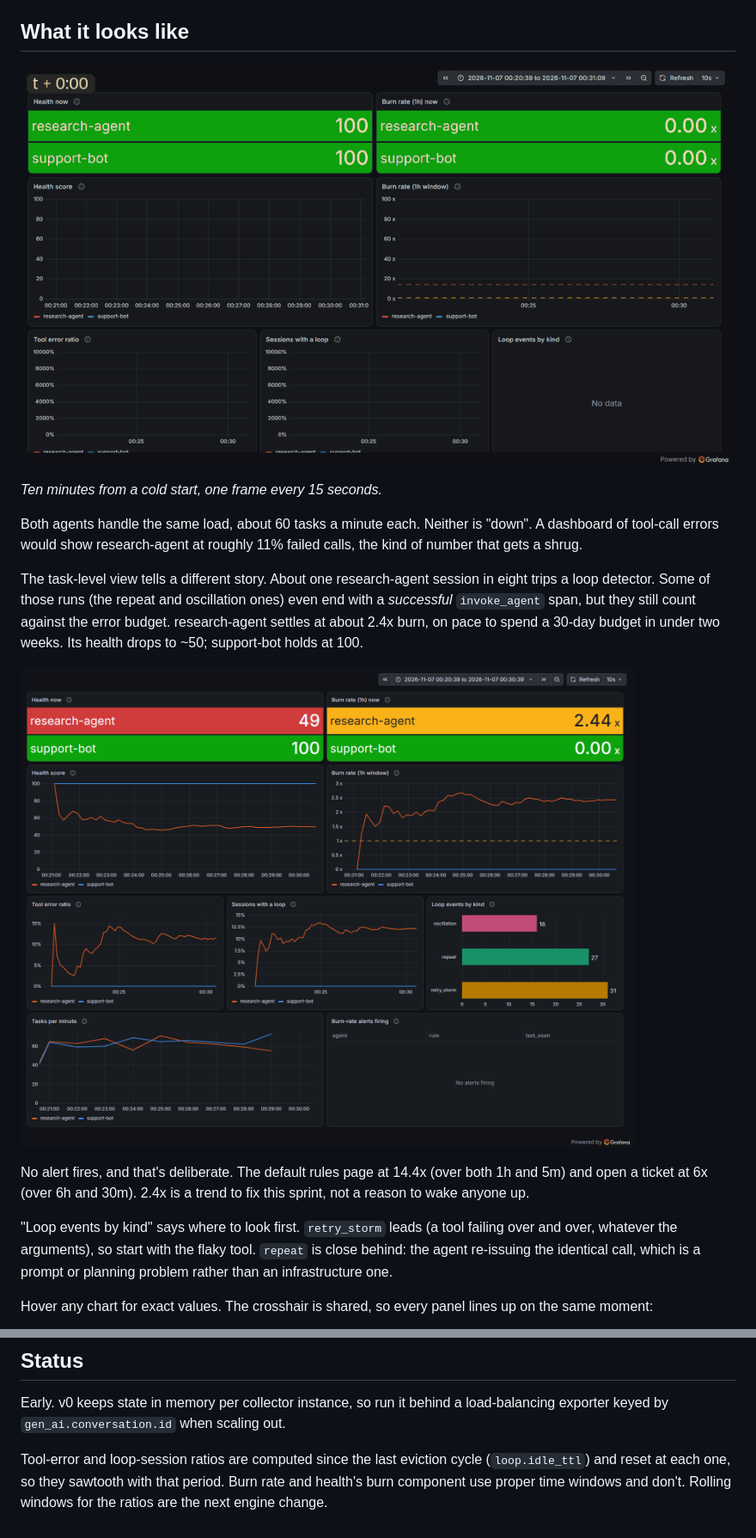
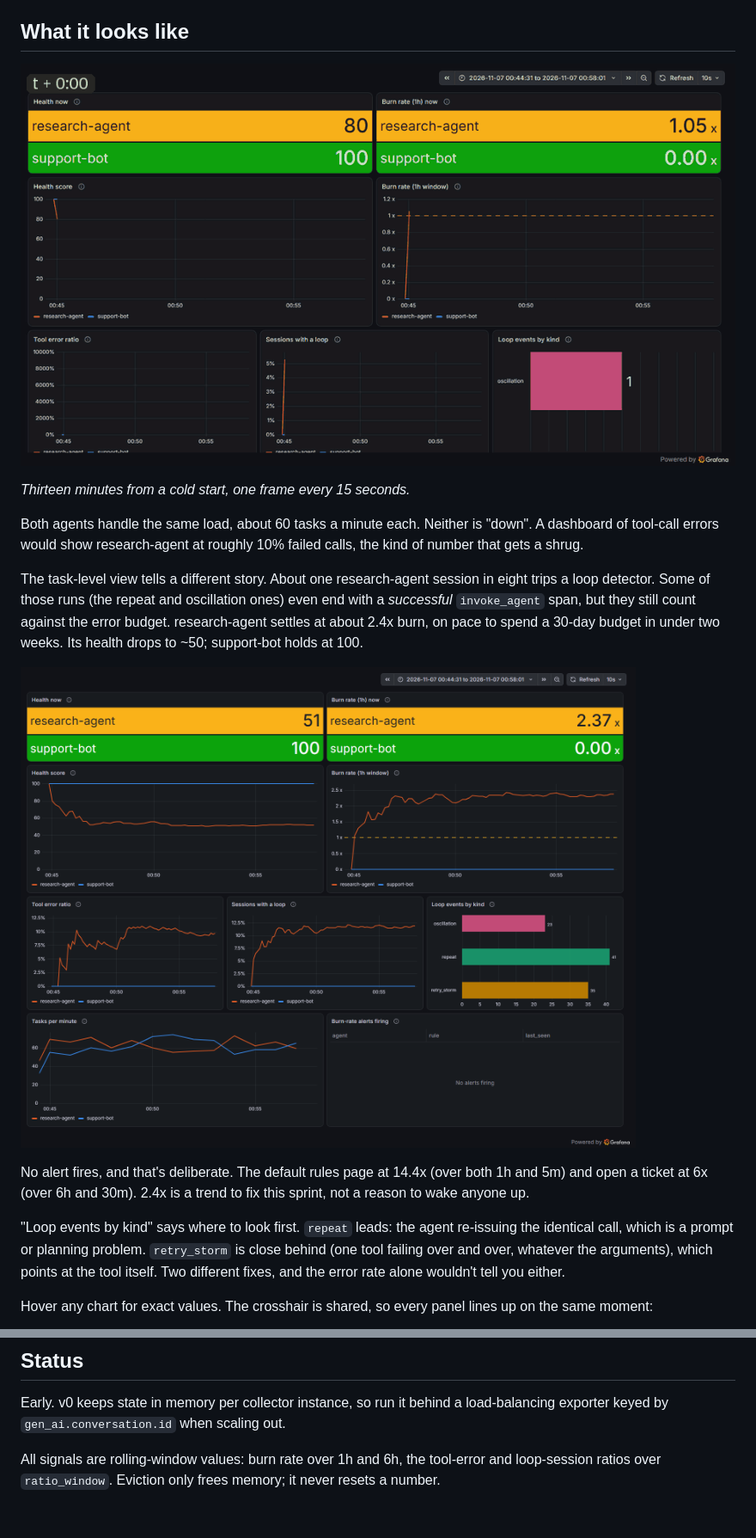
Before and after one commit to santimillang/agentslo, a Markdown page: README.md, 2 parts joined by grey strips. Shown at 86% size. Drawn GitHub-style; pictures changed too: docs/dashboard.png, docs/timelapse.gif.

```diff
--- a/README.md
+++ b/README.md
@@ -57,9 +57,9 @@ Set `SCENARIO=loop|retry_storm|oscillation|slow|healthy` to force one pattern.
 
-*Ten minutes from a cold start, one frame every 15 seconds.*
+*Thirteen minutes from a cold start, one frame every 15 seconds.*
 
 Both agents handle the same load, about 60 tasks a minute each. Neither is
 "down". A dashboard of tool-call errors would show research-agent at
-roughly 11% failed calls, the kind of number that gets a shrug.
+roughly 10% failed calls, the kind of number that gets a shrug.
 
 The task-level view tells a different story. About one research-agent
 session in eight trips a loop detector. Some of those runs (the repeat and
@@ -74,10 +74,11 @@ No alert fires, and that's deliberate. The default rules page at 14.4x
 (over both 1h and 5m) and open a ticket at 6x (over 6h and 30m). 2.4x is a
 trend to fix this sprint, not a reason to wake anyone up.
 
-"Loop events by kind" says where to look first. `retry_storm` leads (a tool
-failing over and over, whatever the arguments), so start with the flaky
-tool. `repeat` is close behind: the agent re-issuing the identical call,
-which is a prompt or planning problem rather than an infrastructure one.
+"Loop events by kind" says where to look first. `repeat` leads: the agent
+re-issuing the identical call, which is a prompt or planning problem.
+`retry_storm` is close behind (one tool failing over and over, whatever the
+arguments), which points at the tool itself. Two different fixes, and the
+error rate alone wouldn't tell you either.
 
 Hover any chart for exact values. The crosshair is shared, so every panel
 lines up on the same moment:
@@ -113,7 +115,6 @@ connectors:
 Early. v0 keeps state in memory per collector instance, so run it behind a
 load-balancing exporter keyed by `gen_ai.conversation.id` when scaling out.
 
-Tool-error and loop-session ratios are computed since the last eviction
-cycle (`loop.idle_ttl`) and reset at each one, so they sawtooth with that
-period. Burn rate and health's burn component use proper time windows and
-don't. Rolling windows for the ratios are the next engine change.
+All signals are rolling-window values: burn rate over 1h and 6h, the
+tool-error and loop-session ratios over `ratio_window`. Eviction only frees
+memory; it never resets a number.
```
Also changed, not shown: other parts of README.md (+3 -2 lines), CLAUDE.md (+9 -6 lines), 6 other files.
